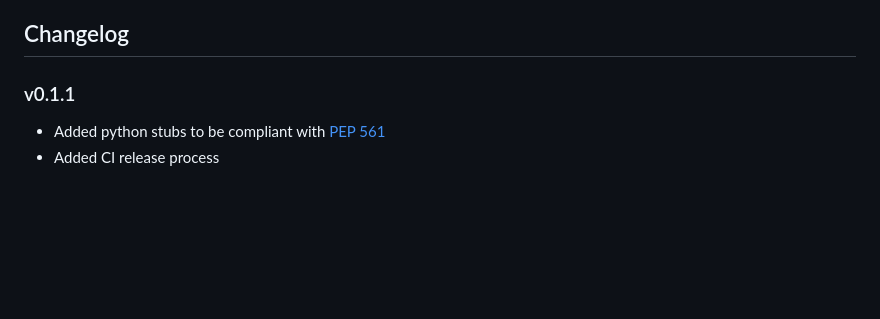
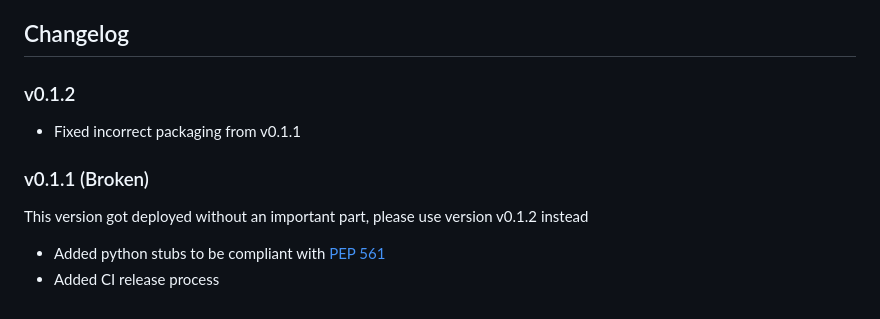
Before and after one commit to FurcyPin/data-diff-viewer, a Markdown page: README.md, the part around the change. Drawn GitHub-style; blank space fills up the shorter version.

Commit message:
release: Add changelog for v0.1.2

```diff
--- a/README.md
+++ b/README.md
@@ -112,7 +112,13 @@ inside the HTML file, and write the result as a new HTML page at the specified l
 
 ## Changelog
 
-### v0.1.1
+### v0.1.2
+
+- Fixed incorrect packaging from v0.1.1
+
+### v0.1.1 (Broken)
+
+This version got deployed without an important part, please use version v0.1.2 instead
 
 - Added python stubs to be compliant with [PEP 561](https://peps.python.org/pep-0561/)
 - Added CI release process
```
